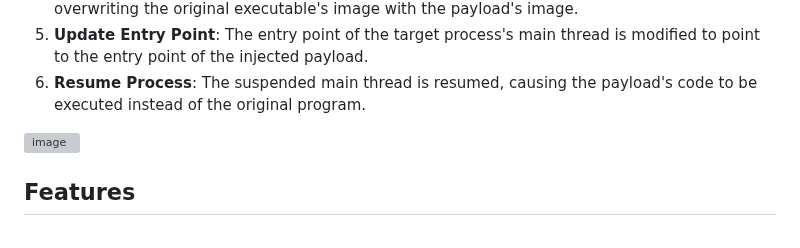
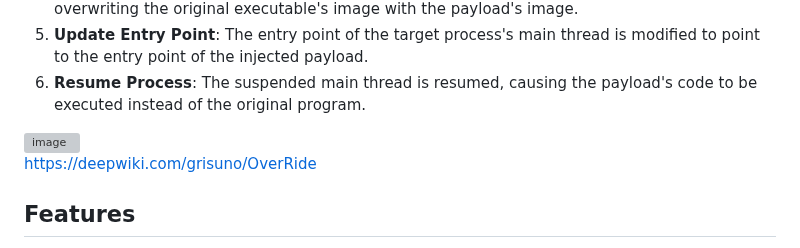
Before and after one commit to grisuno/OverRide, a Markdown page: README.md, the part around the change. Drawn GitHub-style; grey boxes are pictures that could not be loaded.

```diff
--- a/README.md
+++ b/README.md
@@ -30,6 +30,7 @@ The core steps of the injection are as follows:
 
 <img width="710" height="571" alt="image" src="https://github.com/user-attachments/assets/4f314715-edf6-48b9-bc3c-470368c5f000" />
 
+https://deepwiki.com/grisuno/OverRide
 
 ## Features
 
```
